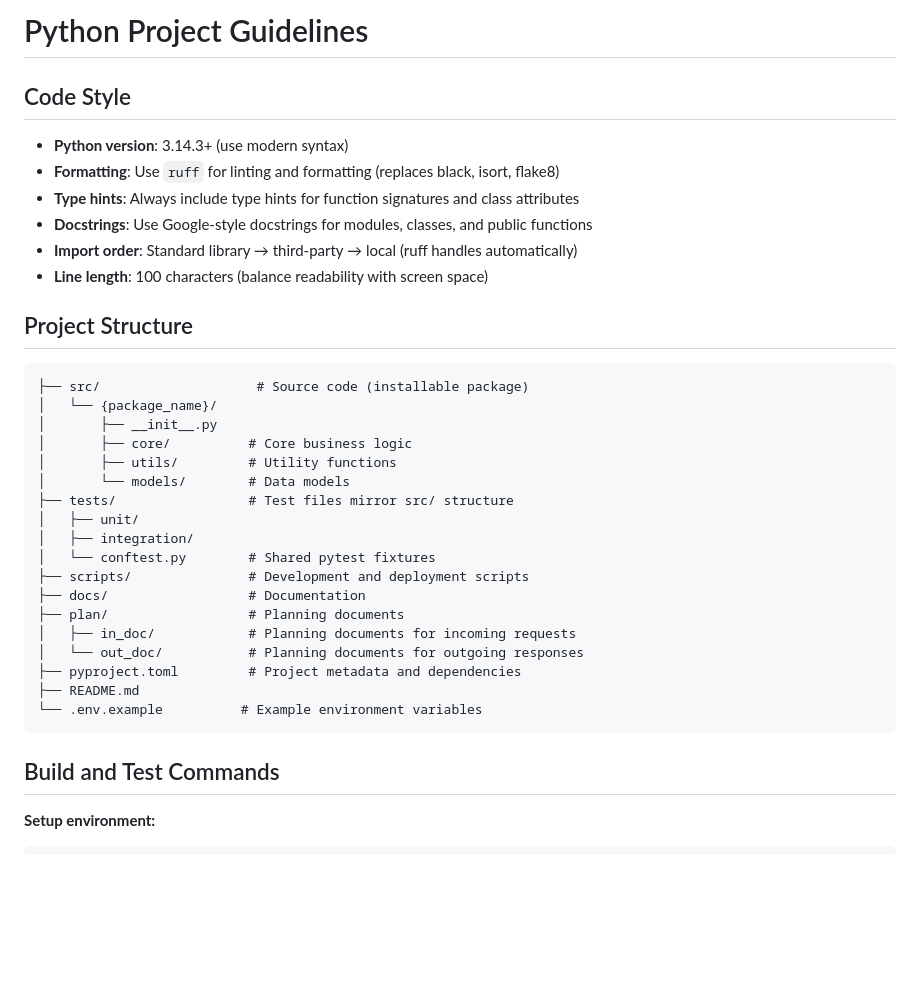
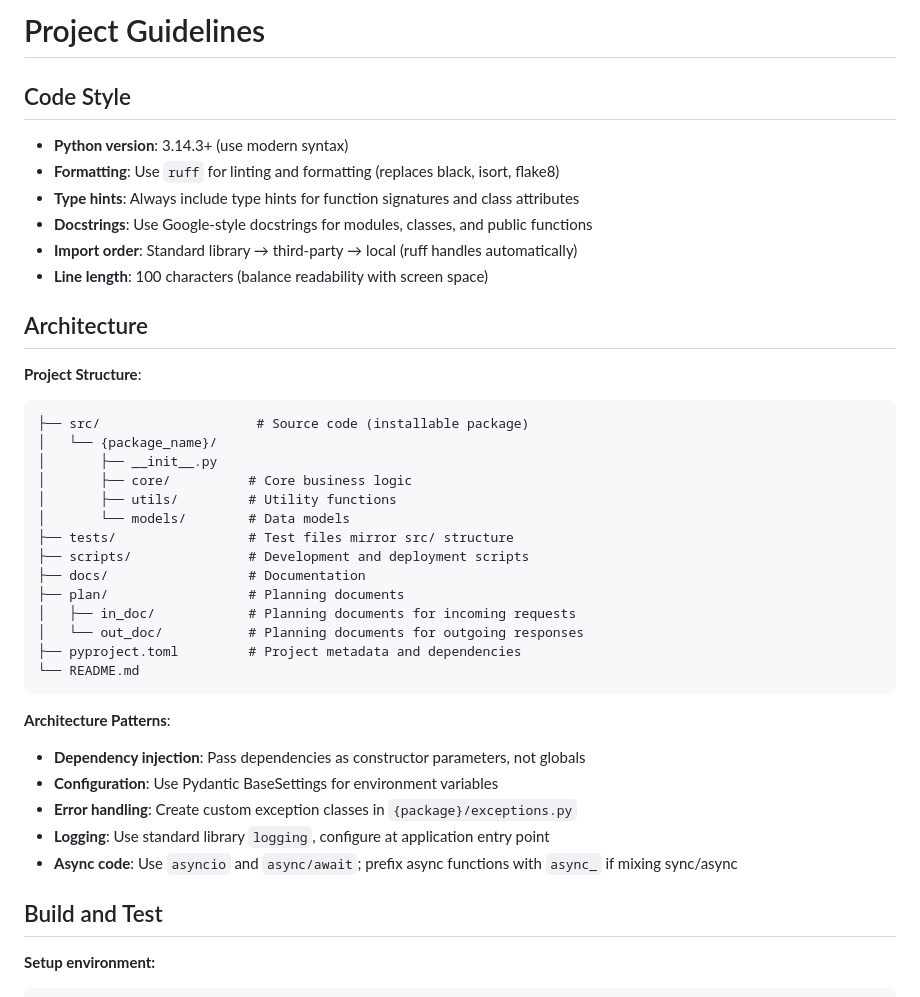
Before and after one commit to fresko/poc-copilot-auto-agents, a Markdown page: .github/copilot-instructions.md, the part around one of its changes. Rendered like a GitHub page; blank space fills up the shorter version.

````diff
--- a/.github/copilot-instructions.md
+++ b/.github/copilot-instructions.md
@@ -1,4 +1,4 @@
-# Python Project Guidelines
+# Project Guidelines
 
 ## Code Style
 
@@ -9,8 +9,9 @@
 - **Import order**: Standard library → third-party → local (ruff handles automatically)
 - **Line length**: 100 characters (balance readability with screen space)
 
-## Project Structure
+## Architecture
 
+**Project Structure**:
 ```
 ├── src/                    # Source code (installable package)
 │   └── {package_name}/
@@ -19,20 +20,23 @@
 │       ├── utils/         # Utility functions
 │       └── models/        # Data models
 ├── tests/                 # Test files mirror src/ structure
-│   ├── unit/
-│   ├── integration/
-│   └── conftest.py        # Shared pytest fixtures
 ├── scripts/               # Development and deployment scripts
 ├── docs/                  # Documentation
 ├── plan/                  # Planning documents
 │   ├── in_doc/            # Planning documents for incoming requests
 │   └── out_doc/           # Planning documents for outgoing responses
 ├── pyproject.toml         # Project metadata and dependencies
-├── README.md
-└── .env.example          # Example environment variables
+└── README.md
 ```
 
-## Build and Test Commands
+**Architecture Patterns**:
+- **Dependency injection**: Pass dependencies as constructor parameters, not globals
+- **Configuration**: Use Pydantic BaseSettings for environment variables
+- **Error handling**: Create custom exception classes in `{package}/exceptions.py`
+- **Logging**: Use standard library `logging`, configure at application entry point
+- **Async code**: Use `asyncio` and `async/await`; prefix async functions with `async_` if mixing sync/async
+
+## Build and Test
 
 **Setup environment:**
 ```bash
````
Also changed, not shown: other parts of .github/copilot-instructions.md (+11 -130 lines).
